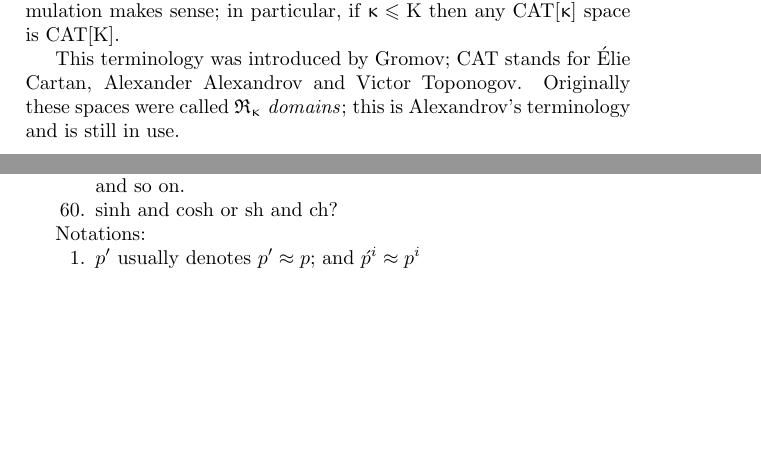
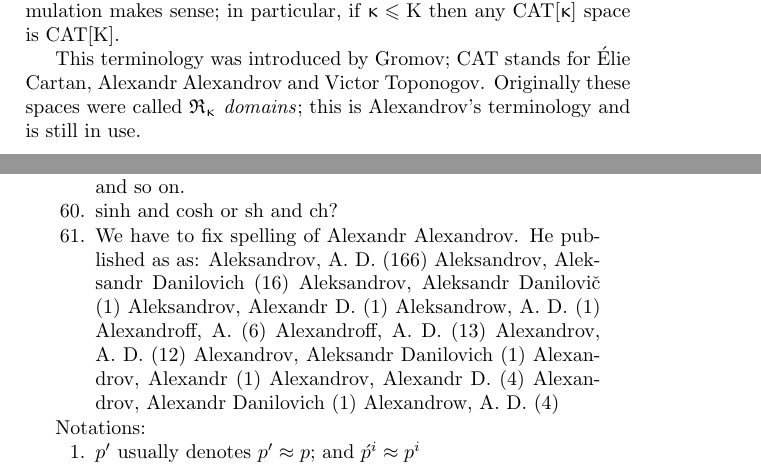
Before and after one commit to anton-petrunin/book, a LaTeX thesis (all.tex, which reads defs-CBA.tex, todo.tex): two parts of pages 110 and 362 of 362 before the commit and two parts of pages 110 and 362 of 363 after it, joined at a grey line, cut so that both start at the same text, the shorter picture padded with empty space. Compiled offline with pdfLaTeX.

Commit message:
Alexandr

```diff
--- a/defs-CBA.tex
+++ b/defs-CBA.tex
@@ -106,7 +106,7 @@ in particular, if $\kappa\le\Kappa$ then any $\CAT\kappa$ space is $\CAT\Kappa$.
 
 
 This terminology was introduced by Gromov;
-$\CAT{}$ stands for \'Elie Cartan, Alexander Alexandrov and Victor Toponogov.
+$\CAT{}$ stands for \'Elie Cartan, Alexandr Alexandrov and Victor Toponogov.
 Originally these spaces were called \emph{$\mathfrak{R}_\kappa$ domains};
 this is Alexandrov's terminology and is still in use.
 
--- a/todo.tex
+++ b/todo.tex
@@ -197,6 +197,21 @@ and so on.
 
 \item $\sinh$ and $\cosh$ or $\mathop{\rm  sh}$ and $\mathop{\rm  ch}$?
 
+\item We have to fix spelling of Alexandr Alexandrov. He published as as:
+Aleksandrov, A. D. (166)
+Aleksandrov, Aleksandr Danilovich (16)
+     Aleksandrov, Aleksandr Danilovič (1)
+     Aleksandrov, Alexandr D. (1)
+     Aleksandrow, A. D. (1)
+     Alexandroff, A. (6)
+     Alexandroff, A. D. (13)
+     Alexandrov, A. D. (12)
+     Alexandrov, Aleksandr Danilovich (1)
+     Alexandrov, Alexandr (1)
+     Alexandrov, Alexandr D. (4)
+     Alexandrov, Alexandr Danilovich (1)
+     Alexandrow, A. D. (4)
+
 \end{enumerate}
 
 Notations:
```
